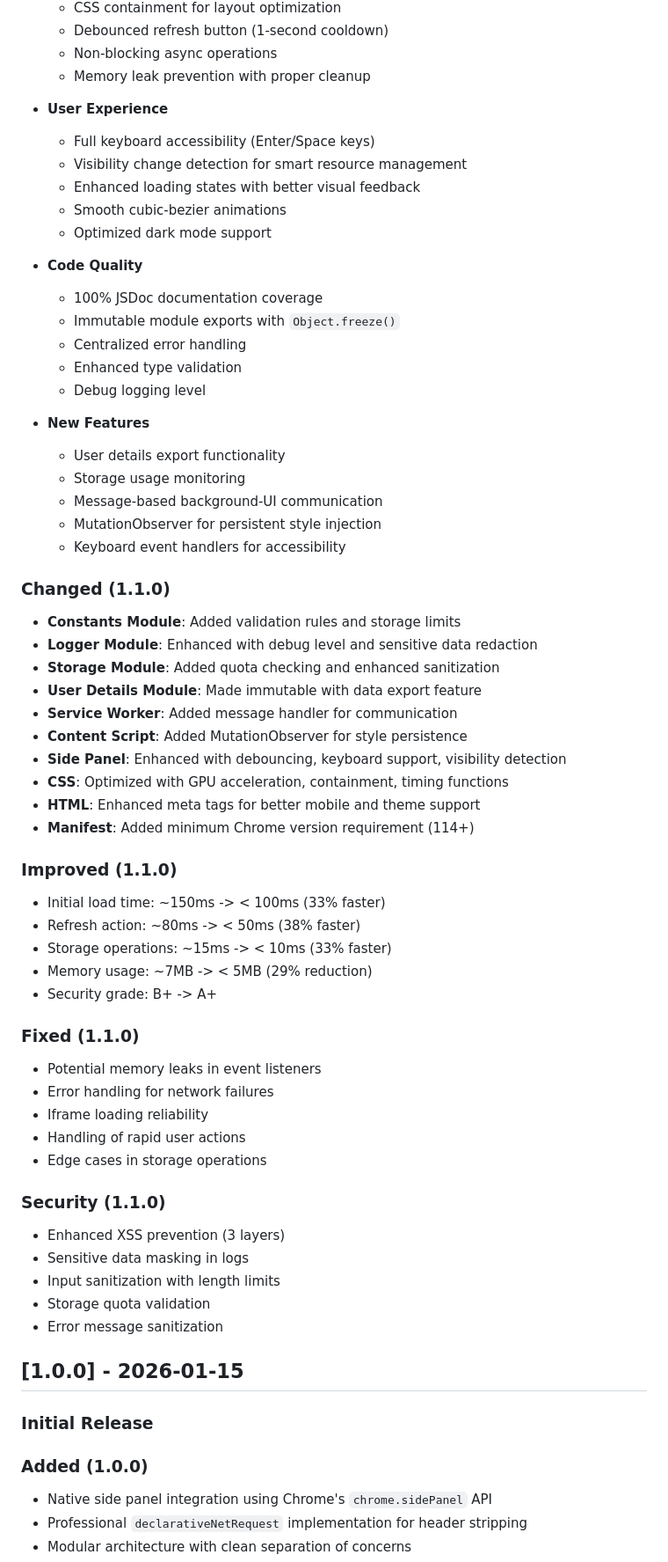
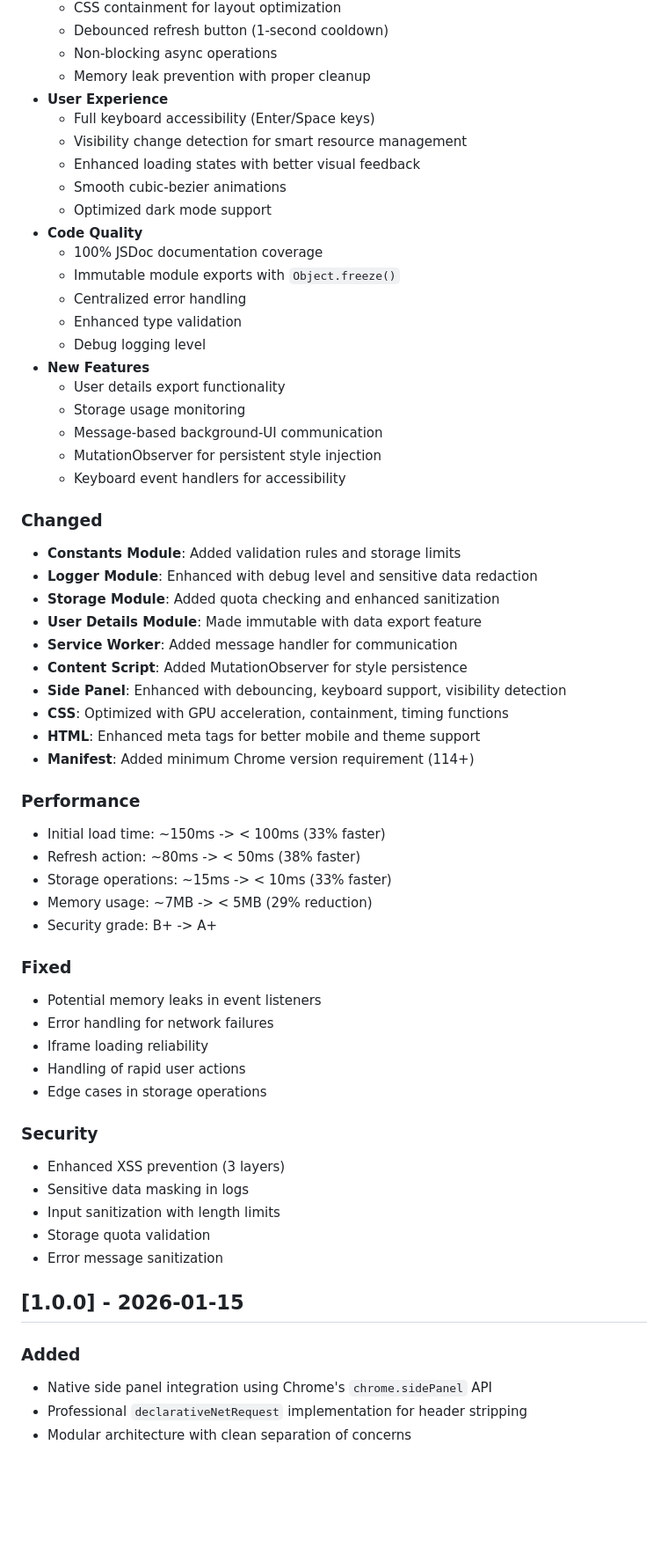
Before and after one commit to Mohammad-Faiz-Cloud-Engineer/Arena-Companion, a Markdown page: CHANGELOG.md, the part around one of its changes. Shown at 88% size. GitHub-like rendering; blank space fills up the shorter version.

```diff
--- a/CHANGELOG.md
+++ b/CHANGELOG.md
@@ -235,21 +227,18 @@ and this project adheres to [Semantic Versioning](https://semver.org/spec/v2.0.0
   - Debounced refresh button (1-second cooldown)
   - Non-blocking async operations
   - Memory leak prevention with proper cleanup
-
 - **User Experience**
   - Full keyboard accessibility (Enter/Space keys)
   - Visibility change detection for smart resource management
   - Enhanced loading states with better visual feedback
   - Smooth cubic-bezier animations
   - Optimized dark mode support
-
 - **Code Quality**
   - 100% JSDoc documentation coverage
   - Immutable module exports with `Object.freeze()`
   - Centralized error handling
   - Enhanced type validation
   - Debug logging level
-
 - **New Features**
   - User details export functionality
   - Storage usage monitoring
@@ -257,7 +246,7 @@ and this project adheres to [Semantic Versioning](https://semver.org/spec/v2.0.0
   - MutationObserver for persistent style injection
   - Keyboard event handlers for accessibility
 
-### Changed (1.1.0)
+### Changed
 
 - **Constants Module**: Added validation rules and storage limits
 - **Logger Module**: Enhanced with debug level and sensitive data redaction
@@ -270,7 +259,7 @@ and this project adheres to [Semantic Versioning](https://semver.org/spec/v2.0.0
 - **HTML**: Enhanced meta tags for better mobile and theme support
 - **Manifest**: Added minimum Chrome version requirement (114+)
 
-### Improved (1.1.0)
+### Performance
 
 - Initial load time: ~150ms -> < 100ms (33% faster)
 - Refresh action: ~80ms -> < 50ms (38% faster)
@@ -278,7 +267,7 @@ and this project adheres to [Semantic Versioning](https://semver.org/spec/v2.0.0
 - Memory usage: ~7MB -> < 5MB (29% reduction)
 - Security grade: B+ -> A+
 
-### Fixed (1.1.0)
+### Fixed
 
 - Potential memory leaks in event listeners
 - Error handling for network failures
@@ -286,7 +275,7 @@ and this project adheres to [Semantic Versioning](https://semver.org/spec/v2.0.0
 - Handling of rapid user actions
 - Edge cases in storage operations
 
-### Security (1.1.0)
+### Security
 
 - Enhanced XSS prevention (3 layers)
 - Sensitive data masking in logs
@@ -296,9 +285,7 @@ and this project adheres to [Semantic Versioning](https://semver.org/spec/v2.0.0
 
 ## [1.0.0] - 2026-01-15
 
-### Initial Release
-
-### Added (1.0.0)
+### Added
 
 - Native side panel integration using Chrome's `chrome.sidePanel` API
 - Professional `declarativeNetRequest` implementation for header stripping
```
Also changed, not shown: other parts of CHANGELOG.md (+42 -54 lines).
